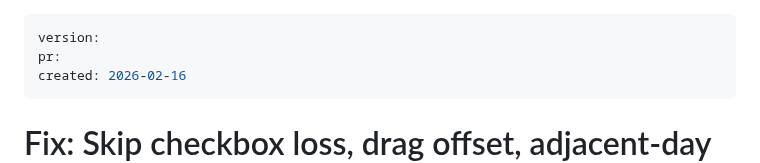
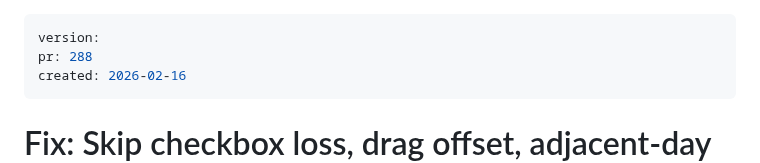
Before and after one commit to aleksandr-bogdanov/whendoist, a Markdown page: docs/plans/2026-02-16-skip-checkbox-drag-offset-adjacent-events.md, the part around the change. Drawn GitHub-style.

Commit message:
chore: Update plan frontmatter with PR #288
Co-Authored-By: Claude Opus 4.6 <noreply@anthropic.com>

```diff
--- a/docs/plans/2026-02-16-skip-checkbox-drag-offset-adjacent-events.md
+++ b/docs/plans/2026-02-16-skip-checkbox-drag-offset-adjacent-events.md
@@ -1,6 +1,6 @@
 ---
 version:
-pr:
+pr: 288
 created: 2026-02-16
 ---
 
```
